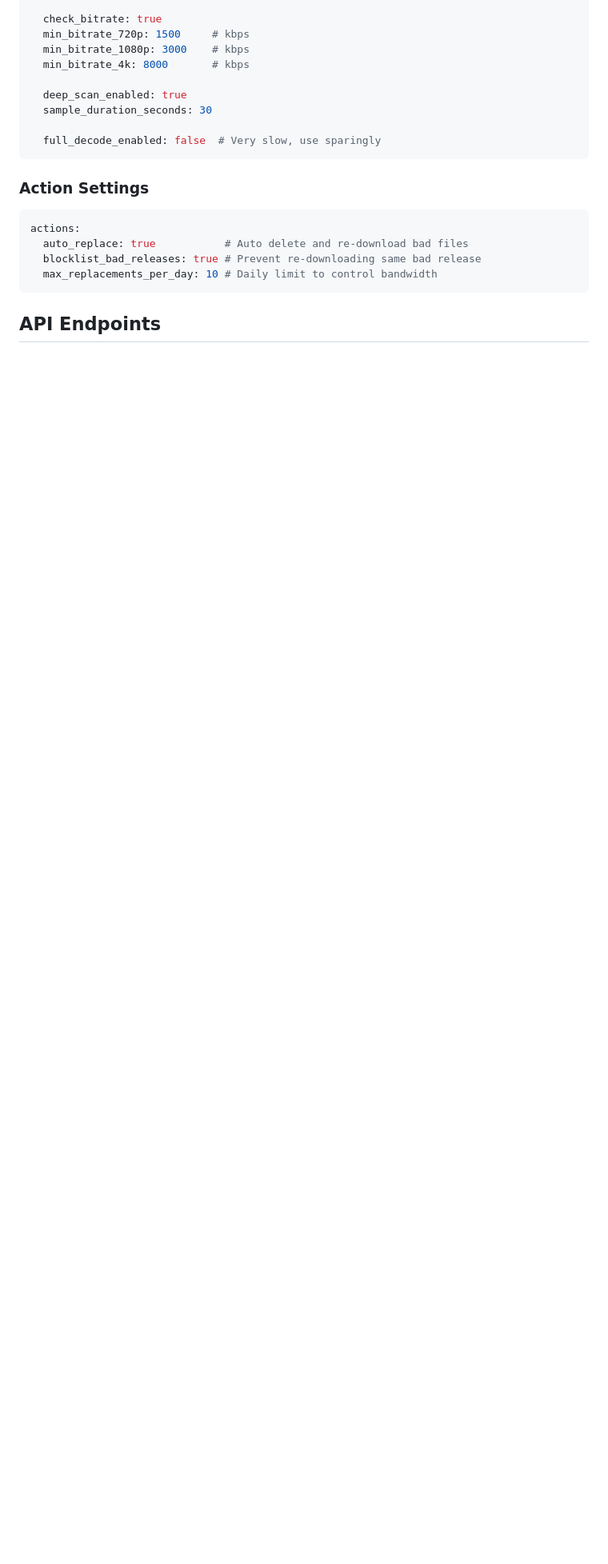
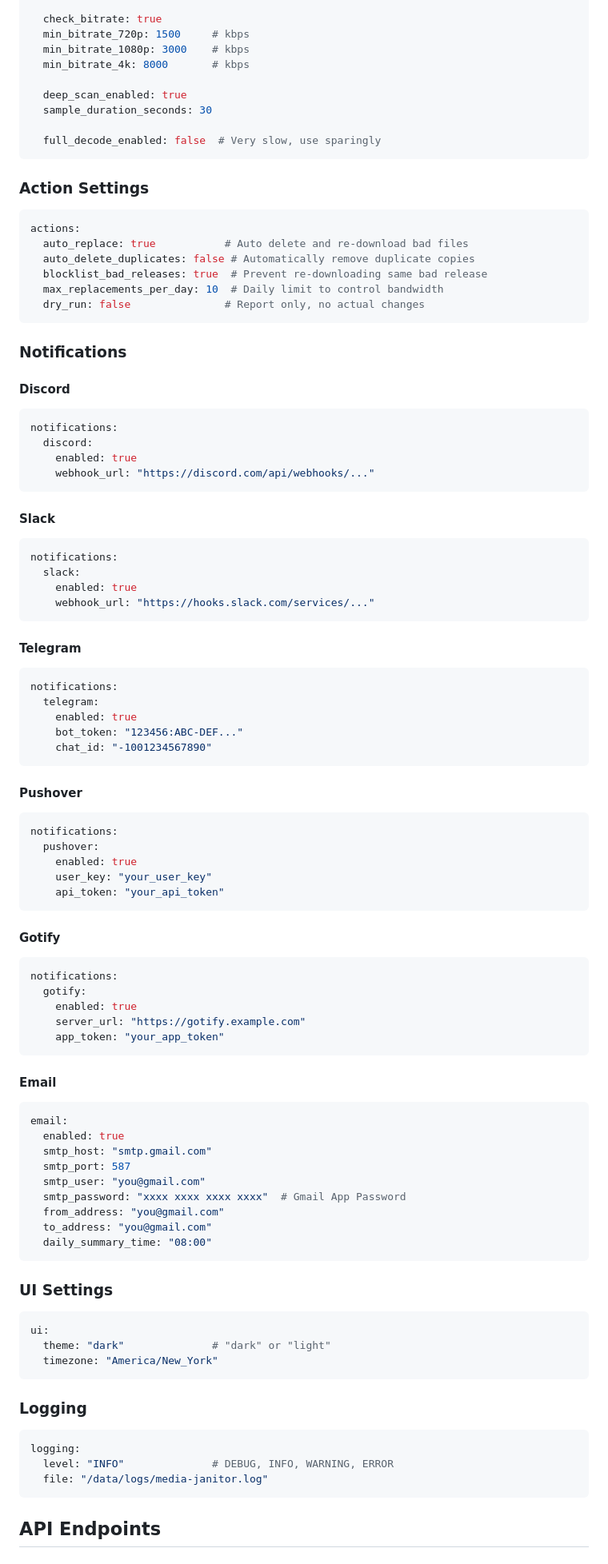
Before and after one commit to gnegelow-caylent/media-janitor, a Markdown page: README.md, the part around one of its changes. Shown at 80% size. GitHub-like rendering; blank space fills up the shorter version.

````diff
--- a/README.md
+++ b/README.md
@@ -165,8 +204,90 @@ validation:
 ```yaml
 actions:
   auto_replace: true           # Auto delete and re-download bad files
-  blocklist_bad_releases: true # Prevent re-downloading same bad release
-  max_replacements_per_day: 10 # Daily limit to control bandwidth
+  auto_delete_duplicates: false # Automatically remove duplicate copies
+  blocklist_bad_releases: true  # Prevent re-downloading same bad release
+  max_replacements_per_day: 10  # Daily limit to control bandwidth
+  dry_run: false               # Report only, no actual changes
+```
+
+### Notifications
+
+#### Discord
+
+```yaml
+notifications:
+  discord:
+    enabled: true
+    webhook_url: "https://discord.com/api/webhooks/..."
+```
+
+#### Slack
+
+```yaml
+notifications:
+  slack:
+    enabled: true
+    webhook_url: "https://hooks.slack.com/services/..."
+```
+
+#### Telegram
+
+```yaml
+notifications:
+  telegram:
+    enabled: true
+    bot_token: "123456:ABC-DEF..."
+    chat_id: "-1001234567890"
+```
+
+#### Pushover
+
+```yaml
+notifications:
+  pushover:
+    enabled: true
+    user_key: "your_user_key"
+    api_token: "your_api_token"
+```
+
+#### Gotify
+
+```yaml
+notifications:
+  gotify:
+    enabled: true
+    server_url: "https://gotify.example.com"
+    app_token: "your_app_token"
+```
+
+#### Email
+
+```yaml
+email:
+  enabled: true
+  smtp_host: "smtp.gmail.com"
+  smtp_port: 587
+  smtp_user: "you@gmail.com"
+  smtp_password: "xxxx xxxx xxxx xxxx"  # Gmail App Password
+  from_address: "you@gmail.com"
+  to_address: "you@gmail.com"
+  daily_summary_time: "08:00"
+```
+
+### UI Settings
+
+```yaml
+ui:
+  theme: "dark"              # "dark" or "light"
+  timezone: "America/New_York"
+```
+
+### Logging
+
+```yaml
+logging:
+  level: "INFO"              # DEBUG, INFO, WARNING, ERROR
+  file: "/data/logs/media-janitor.log"
 ```
 
 ## API Endpoints
````
Also changed, not shown: other parts of README.md (+116 -72 lines).
